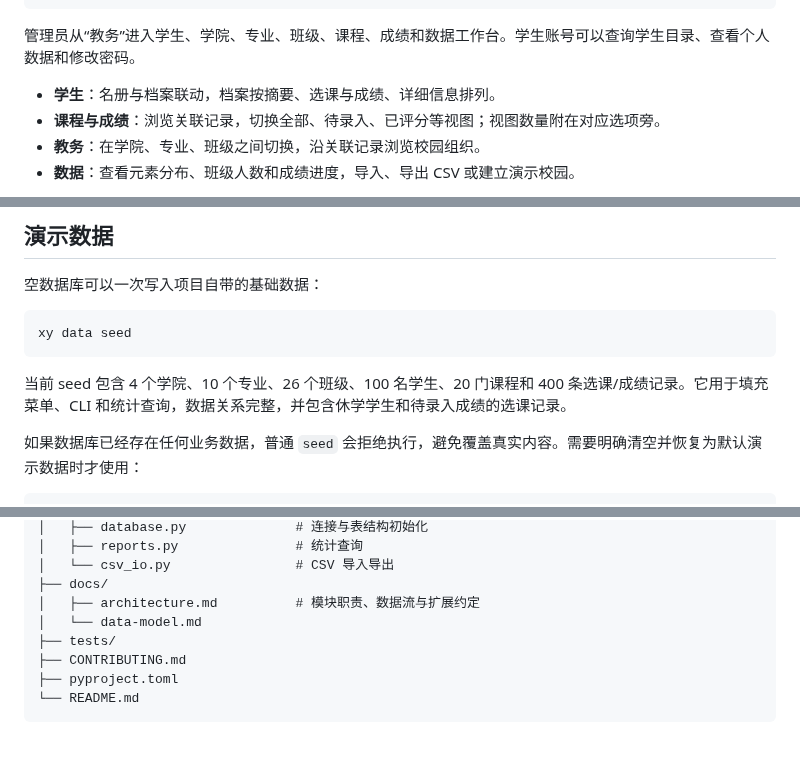
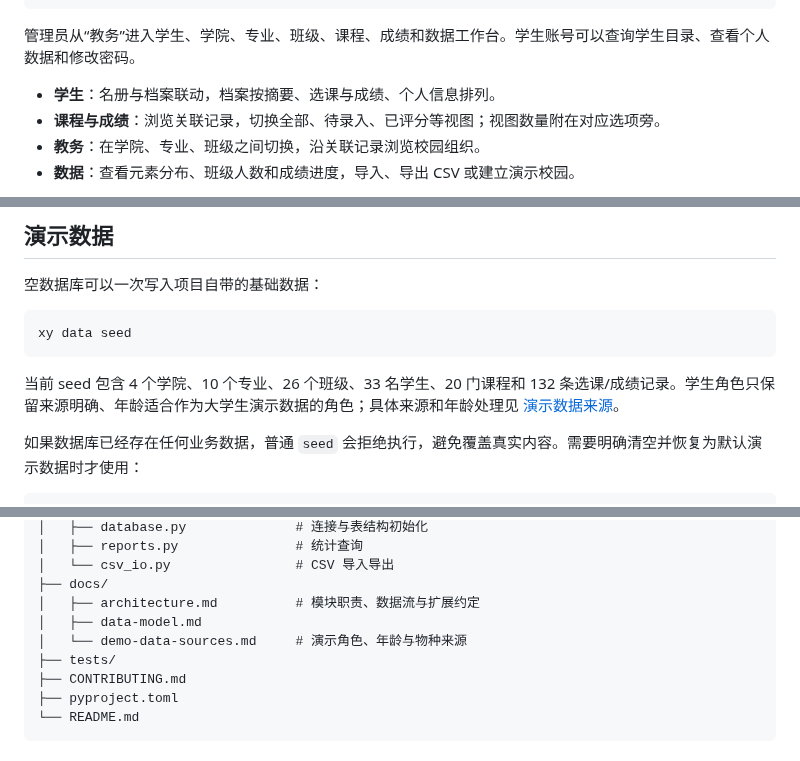
Before and after one commit to RinoPaw/xingyuan-sis, a Markdown page: README.md, 3 parts joined by grey strips. GitHub-like rendering.

Commit message:
docs: sync curated seed counts [skip ci]

````diff
--- a/README.md
+++ b/README.md
@@ -63,7 +63,7 @@ xy --basic
 
 管理员从“教务”进入学生、学院、专业、班级、课程、成绩和数据工作台。学生账号可以查询学生目录、查看个人数据和修改密码。
 
-- **学生**：名册与档案联动，档案按摘要、选课与成绩、详细信息排列。
+- **学生**：名册与档案联动，档案按摘要、选课与成绩、个人信息排列。
 - **课程与成绩**：浏览关联记录，切换全部、待录入、已评分等视图；视图数量附在对应选项旁。
 - **教务**：在学院、专业、班级之间切换，沿关联记录浏览校园组织。
 - **数据**：查看元素分布、班级人数和成绩进度，导入、导出 CSV 或建立演示校园。
@@ -186,7 +186,7 @@ xy --db data/demo.db stu ls
 xy data seed
 ```
 
-当前 seed 包含 4 个学院、10 个专业、26 个班级、100 名学生、20 门课程和 400 条选课/成绩记录。它用于填充菜单、CLI 和统计查询，数据关系完整，并包含休学学生和待录入成绩的选课记录。
+当前 seed 包含 4 个学院、10 个专业、26 个班级、33 名学生、20 门课程和 132 条选课/成绩记录。学生角色只保留来源明确、年龄适合作为大学生演示数据的角色；具体来源和年龄处理见 [演示数据来源](docs/demo-data-sources.md)。
 
 如果数据库已经存在任何业务数据，普通 `seed` 会拒绝执行，避免覆盖真实内容。需要明确清空并恢复为默认演示数据时才使用：
 
@@ -237,7 +237,8 @@ xingyuan-sis/
 │   └── csv_io.py                # CSV 导入导出
 ├── docs/
 │   ├── architecture.md          # 模块职责、数据流与扩展约定
-│   └── data-model.md
+│   ├── data-model.md
+│   └── demo-data-sources.md     # 演示角色、年龄与物种来源
 ├── tests/
 ├── CONTRIBUTING.md
 ├── pyproject.toml
````
